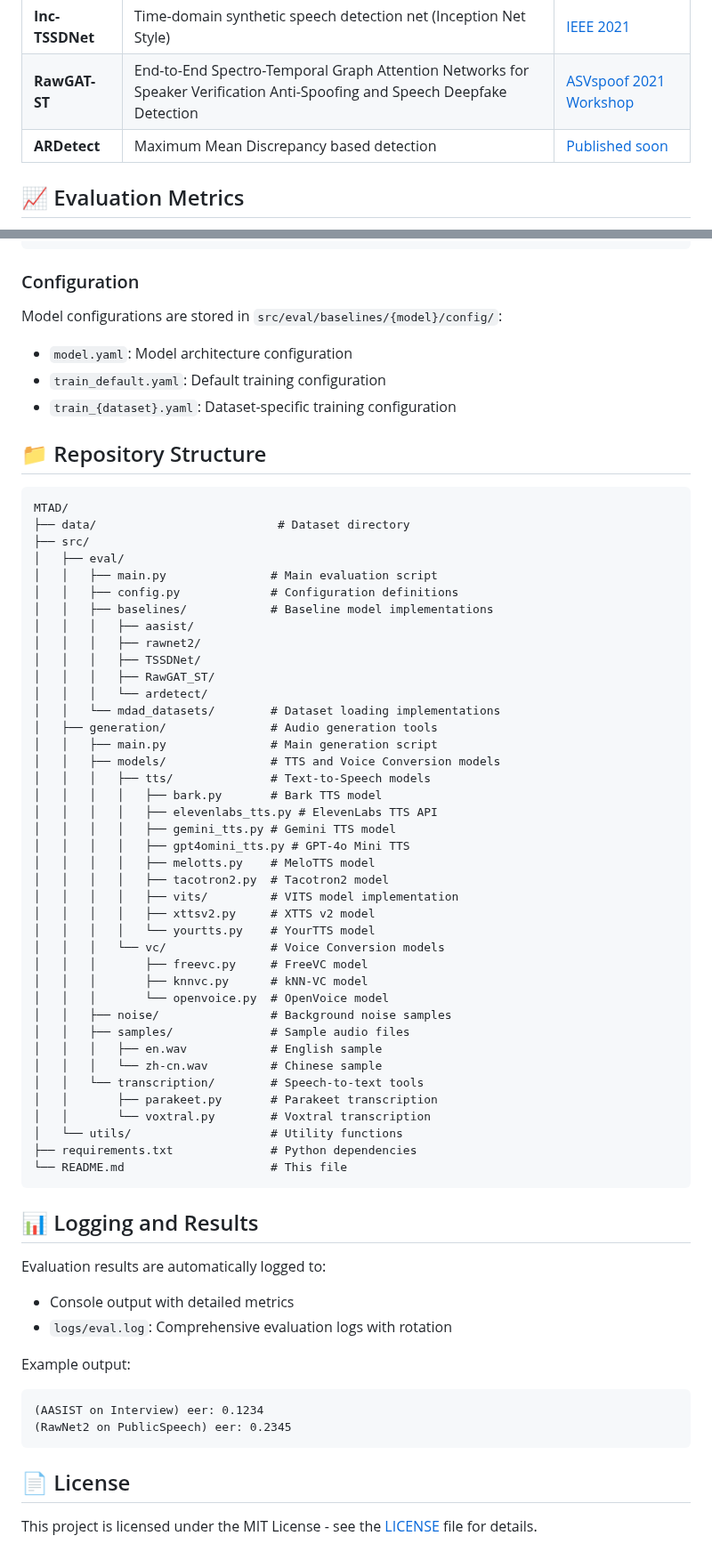
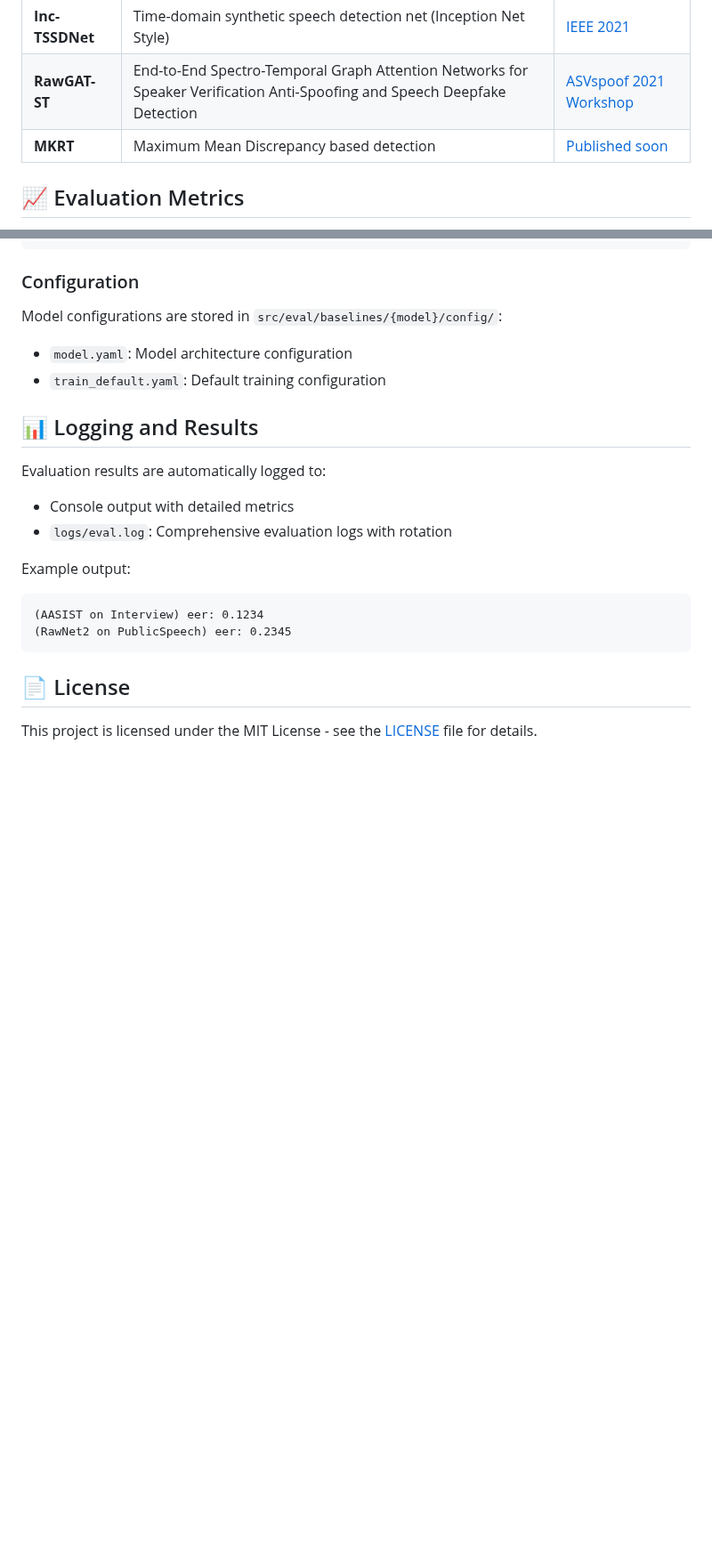
Before and after one commit to wtalioy/MDAD, a Markdown page: README.md, 2 parts joined by grey strips. Shown at 89% size. Rendered like a GitHub page; blank space fills up the shorter version.

Commit message:
docs: Update README.md

````diff
--- a/README.md
+++ b/README.md
@@ -201,7 +267,7 @@ MTAD includes 6 state-of-the-art audio deepfake detection models:
 | **Res-TSSDNet** | Time-domain synthetic speech detection net (Resnet Net Style) | [IEEE 2021](https://arxiv.org/abs/2106.06341) |
 | **Inc-TSSDNet** | Time-domain synthetic speech detection net (Inception Net Style) | [IEEE 2021](https://arxiv.org/abs/2106.06341) |
 | **RawGAT-ST** | End-to-End Spectro-Temporal Graph Attention Networks for Speaker Verification Anti-Spoofing and Speech Deepfake Detection | [ASVspoof 2021 Workshop](https://arxiv.org/abs/2107.12710) |
-| **ARDetect** | Maximum Mean Discrepancy based detection | [Published soon]() |
+| **MKRT** | Maximum Mean Discrepancy based detection | [Published soon]() |
 
 ## 📈 Evaluation Metrics
 
@@ -248,52 +314,7 @@ class MyBaseline(Baseline):
 Model configurations are stored in `src/eval/baselines/{model}/config/`:
 - `model.yaml`: Model architecture configuration
 - `train_default.yaml`: Default training configuration
-- `train_{dataset}.yaml`: Dataset-specific training configuration
 
-## 📁 Repository Structure
-
-```
-MTAD/
-├── data/                          # Dataset directory
-├── src/
-│   ├── eval/
-│   │   ├── main.py               # Main evaluation script
-│   │   ├── config.py             # Configuration definitions
-│   │   ├── baselines/            # Baseline model implementations
-│   │   │   ├── aasist/
-│   │   │   ├── rawnet2/
-│   │   │   ├── TSSDNet/
-│   │   │   ├── RawGAT_ST/
-│   │   │   └── ardetect/
-│   │   └── mdad_datasets/        # Dataset loading implementations
-│   ├── generation/               # Audio generation tools
-│   │   ├── main.py               # Main generation script
-│   │   ├── models/               # TTS and Voice Conversion models
-│   │   │   ├── tts/              # Text-to-Speech models
-│   │   │   │   ├── bark.py       # Bark TTS model
-│   │   │   │   ├── elevenlabs_tts.py # ElevenLabs TTS API
-│   │   │   │   ├── gemini_tts.py # Gemini TTS model
-│   │   │   │   ├── gpt4omini_tts.py # GPT-4o Mini TTS
-│   │   │   │   ├── melotts.py    # MeloTTS model
-│   │   │   │   ├── tacotron2.py  # Tacotron2 model
-│   │   │   │   ├── vits/         # VITS model implementation
-│   │   │   │   ├── xttsv2.py     # XTTS v2 model
-│   │   │   │   └── yourtts.py    # YourTTS model
-│   │   │   └── vc/               # Voice Conversion models
-│   │   │       ├── freevc.py     # FreeVC model
-│   │   │       ├── knnvc.py      # kNN-VC model
-│   │   │       └── openvoice.py  # OpenVoice model
-│   │   ├── noise/                # Background noise samples
-│   │   ├── samples/              # Sample audio files
-│   │   │   ├── en.wav            # English sample
-│   │   │   └── zh-cn.wav         # Chinese sample
-│   │   └── transcription/        # Speech-to-text tools
-│   │       ├── parakeet.py       # Parakeet transcription
-│   │       └── voxtral.py        # Voxtral transcription
-│   └── utils/                    # Utility functions
-├── requirements.txt              # Python dependencies
-└── README.md                     # This file
-```
 
 ## 📊 Logging and Results
 
````
Also changed, not shown: other parts of README.md (+87 -21 lines).
